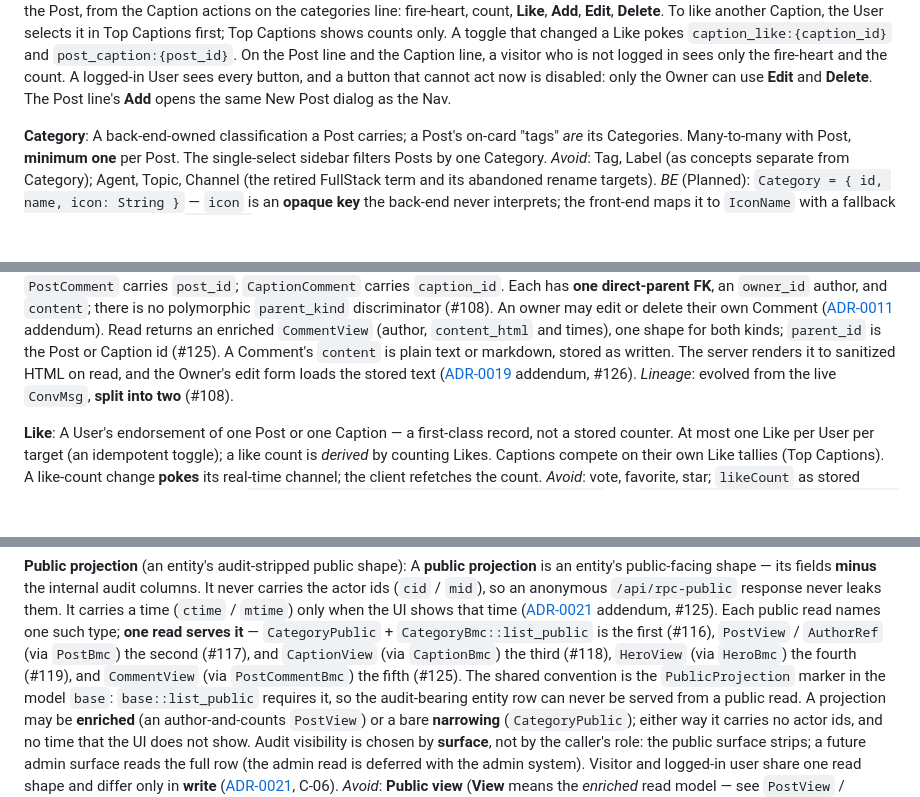
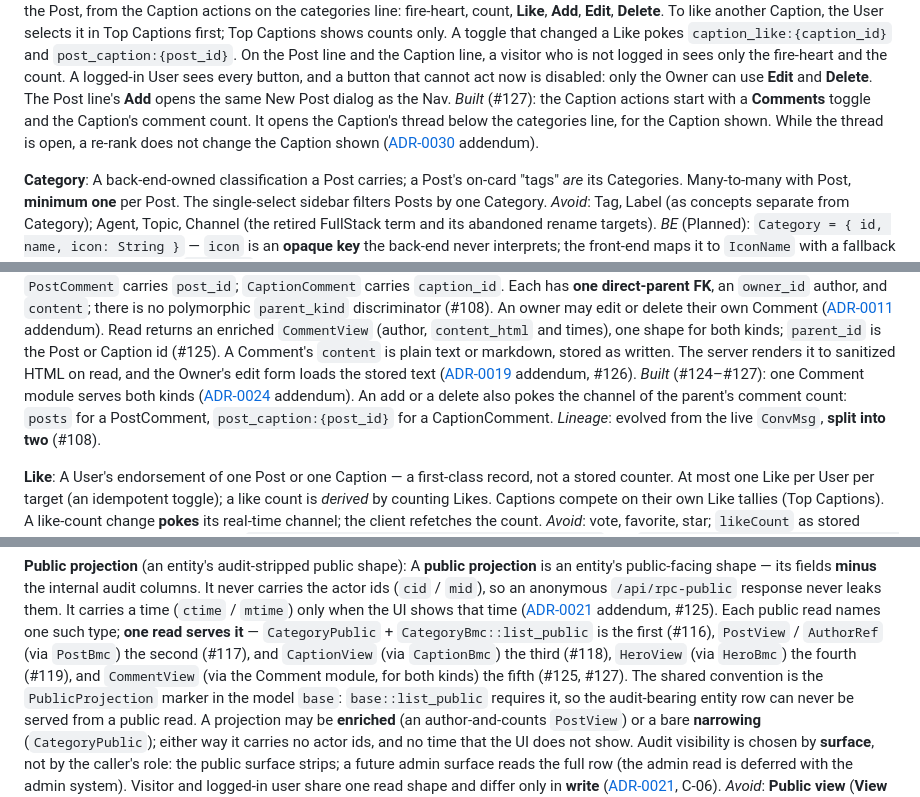
Before and after one commit to gihrig/SolidStart-Demo, a Markdown page: CONTEXT.md, 3 parts joined by grey strips. Drawn GitHub-style; blank space fills up the shorter version.

```diff
--- a/CONTEXT.md
+++ b/CONTEXT.md
@@ -153,6 +153,10 @@ Caption line, a visitor who is not logged in sees only the fire-heart and the
 count. A logged-in User sees every button, and a button that cannot act now is
 disabled: only the Owner can use **Edit** and **Delete**. The Post line's **Add**
 opens the same New Post dialog as the Nav.
+_Built_ (#127): the Caption actions start with a **Comments** toggle and the
+Caption's comment count. It opens the Caption's thread below the categories line,
+for the Caption shown. While the thread is open, a re-rank does not change the
+Caption shown ([ADR-0030](docs/adr/0030-unsaved-draft-guard.md) addendum).
 
 **Category**:
 A back-end-owned classification a Post carries; a Post's on-card "tags" _are_ its
@@ -185,6 +189,10 @@ shape for both kinds; `parent_id` is the Post or Caption id (#125). A Comment's
 `content` is plain text or markdown, stored as written. The server renders it to
 sanitized HTML on read, and the Owner's edit form loads the stored text
 ([ADR-0019](docs/adr/0019-layered-user-text-sanitization.md) addendum, #126).
+_Built_ (#124–#127): one Comment module serves both kinds
+([ADR-0024](docs/adr/0024-typed-bmc-owner-post-child-tables.md) addendum). An add or
+a delete also pokes the channel of the parent's comment count: `posts` for a
+PostComment, `post_caption:{post_id}` for a CaptionComment.
 _Lineage_: evolved from the live `ConvMsg`, **split into two** (#108).
 
 **Like**:
@@ -405,7 +413,7 @@ anonymous `/api/rpc-public` response never leaks them. It carries a time (`ctime
 one such type; **one read serves it** — `CategoryPublic` + `CategoryBmc::list_public`
 is the first (#116), `PostView` / `AuthorRef` (via `PostBmc`) the second (#117), and
 `CaptionView` (via `CaptionBmc`) the third (#118), `HeroView` (via `HeroBmc`) the
-fourth (#119), and `CommentView` (via `PostCommentBmc`) the fifth (#125). The
+fourth (#119), and `CommentView` (via the Comment module, for both kinds) the fifth (#125, #127). The
 shared convention is the `PublicProjection` marker in the model `base`: `base::list_public`
 requires it, so the audit-bearing entity row can never be served from a public read.
 A projection may be **enriched** (an author-and-counts `PostView`)
```
Also changed, not shown: docs/adr/0024-typed-bmc-owner-post-child-tables.md (+29 -0 lines), docs/adr/0030-unsaved-draft-guard.md (+16 -0 lines).
